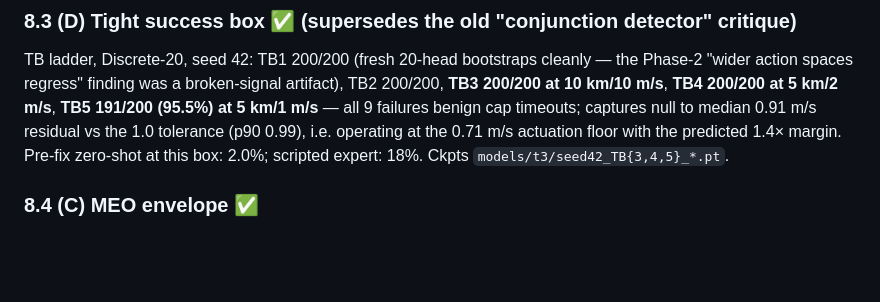
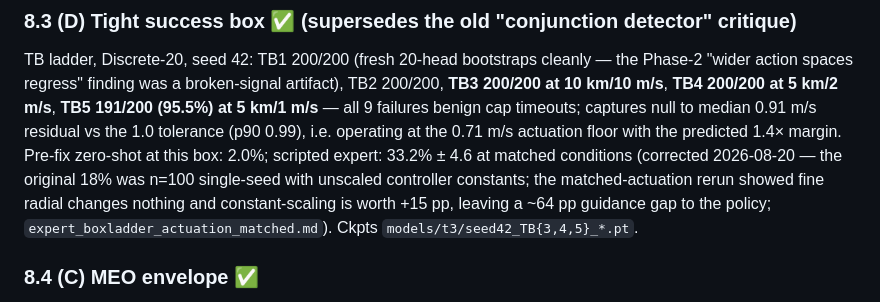
Before and after one commit to mozartpmb/orbital-rl, a Markdown page: T3_RECOVERY_CAMPAIGN.md, the part around the change. Rendered like a GitHub page; blank space fills up the shorter version.

```diff
--- a/T3_RECOVERY_CAMPAIGN.md
+++ b/T3_RECOVERY_CAMPAIGN.md
@@ -402,7 +402,10 @@ Phase-2 "wider action spaces regress" finding was a broken-signal artifact), TB2
 (95.5%) at 5 km/1 m/s** — all 9 failures benign cap timeouts; captures null to median
 0.91 m/s residual vs the 1.0 tolerance (p90 0.99), i.e. operating at the 0.71 m/s
 actuation floor with the predicted 1.4× margin. Pre-fix zero-shot at this box: 2.0%;
-scripted expert: 18%. Ckpts `models/t3/seed42_TB{3,4,5}_*.pt`.
+scripted expert: 33.2% ± 4.6 at matched conditions (corrected 2026-08-20 — the original
+18% was n=100 single-seed with unscaled controller constants; the matched-actuation
+rerun showed fine radial changes nothing and constant-scaling is worth +15 pp, leaving
+a ~64 pp guidance gap to the policy; `expert_boxladder_actuation_matched.md`). Ckpts `models/t3/seed42_TB{3,4,5}_*.pt`.
 
 ### 8.4 (C) MEO envelope ✅
 M lineage (obs scales 2.1e7/4e7, Discrete-20 with 3 h/6 h warps, cap up to 12000 =
```
Also changed, not shown: MODELS.md (+4 -1 lines), 1 other file.
